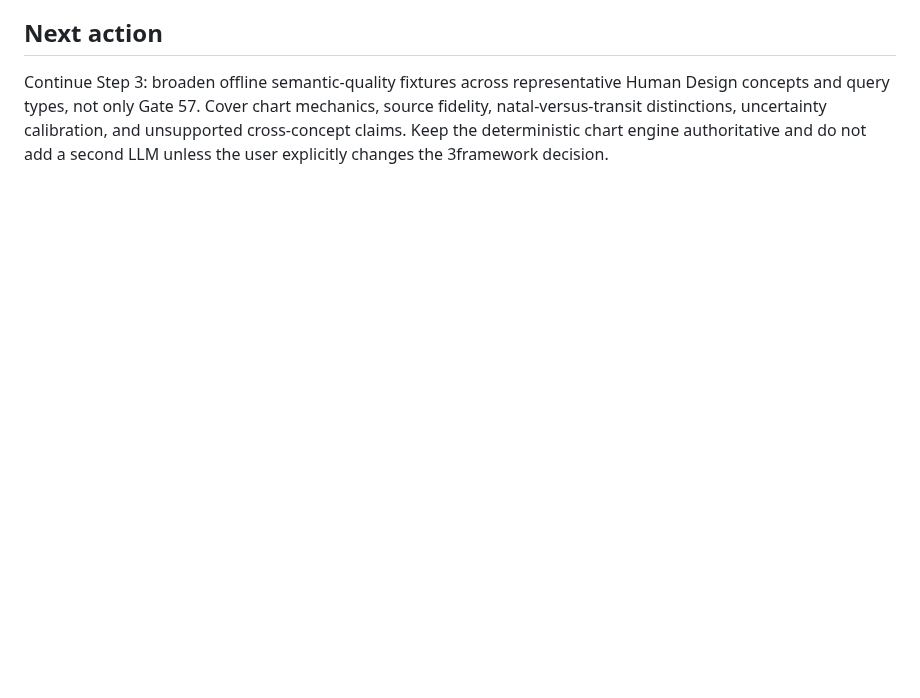
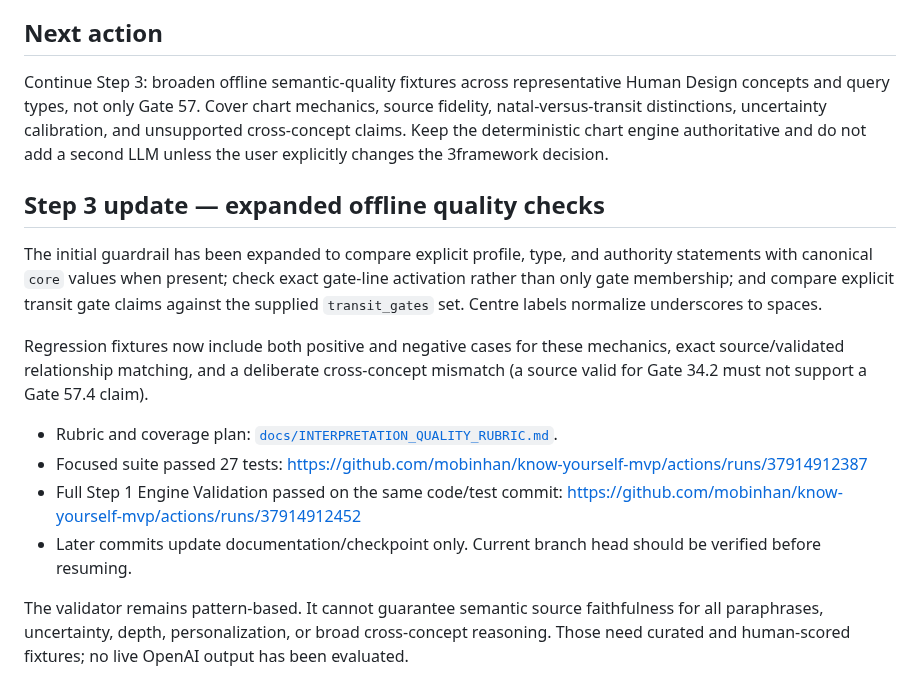
Before and after one commit to mobinhan/know-yourself-mvp, a Markdown page: docs/INTERPRETATION_CONTRACT_AUDIT_2026-10-09.md, the part around the change. Drawn GitHub-style; blank space fills up the shorter version.

Commit message:
Append Step 3 quality fixture findings to interpretation audit

```diff
--- a/docs/INTERPRETATION_CONTRACT_AUDIT_2026-10-09.md
+++ b/docs/INTERPRETATION_CONTRACT_AUDIT_2026-10-09.md
@@ -52,3 +52,17 @@ This is deterministic pattern-based validation, not a proof that all natural-lan
 ## Next action
 
 Continue Step 3: broaden offline semantic-quality fixtures across representative Human Design concepts and query types, not only Gate 57. Cover chart mechanics, source fidelity, natal-versus-transit distinctions, uncertainty calibration, and unsupported cross-concept claims. Keep the deterministic chart engine authoritative and do not add a second LLM unless the user explicitly changes the 3framework decision.
+
+
+## Step 3 update — expanded offline quality checks
+
+The initial guardrail has been expanded to compare explicit profile, type, and authority statements with canonical `core` values when present; check exact gate-line activation rather than only gate membership; and compare explicit transit gate claims against the supplied `transit_gates` set. Centre labels normalize underscores to spaces.
+
+Regression fixtures now include both positive and negative cases for these mechanics, exact source/validated relationship matching, and a deliberate cross-concept mismatch (a source valid for Gate 34.2 must not support a Gate 57.4 claim).
+
+- Rubric and coverage plan: [`docs/INTERPRETATION_QUALITY_RUBRIC.md`](INTERPRETATION_QUALITY_RUBRIC.md).
+- Focused suite passed 27 tests: https://github.com/mobinhan/know-yourself-mvp/actions/runs/37914912387
+- Full Step 1 Engine Validation passed on the same code/test commit: https://github.com/mobinhan/know-yourself-mvp/actions/runs/37914912452
+- Later commits update documentation/checkpoint only. Current branch head should be verified before resuming.
+
+The validator remains pattern-based. It cannot guarantee semantic source faithfulness for all paraphrases, uncertainty, depth, personalization, or broad cross-concept reasoning. Those need curated and human-scored fixtures; no live OpenAI output has been evaluated.
```
